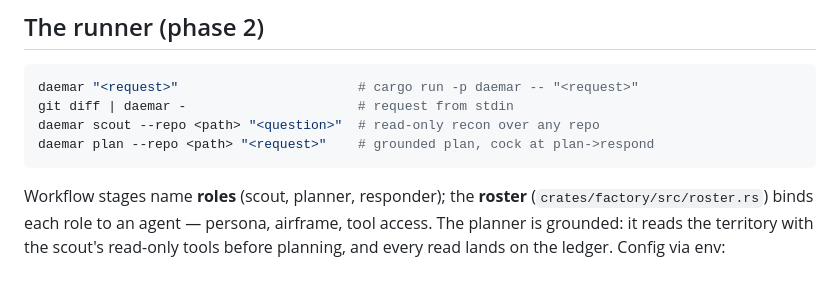
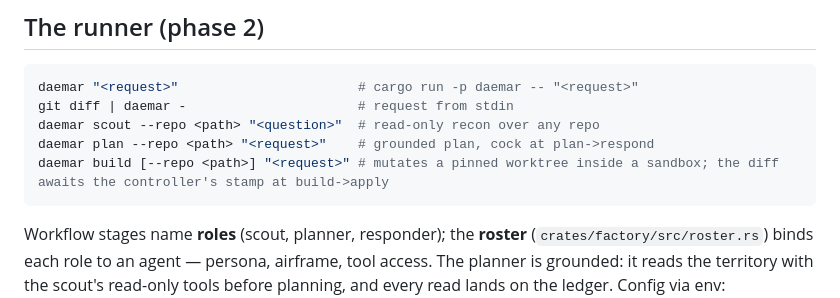
Before and after one commit to kwmaddox/daemar, a Markdown page: README.md, the part around the change. GitHub-like rendering; blank space fills up the shorter version.

Commit message:
slip 019fd42e-3f9b-7ce0-b159-4079f80559f4: In README.md there is a line listing the daemar CLI commands or describing what daemar does. Find the most fi…
granted-by: kendall
via: daemar gate:apply

````diff
--- a/README.md
+++ b/README.md
@@ -35,6 +35,7 @@ daemar "<request>"                       # cargo run -p daemar -- "<request>"
 git diff | daemar -                      # request from stdin
 daemar scout --repo <path> "<question>"  # read-only recon over any repo
 daemar plan --repo <path> "<request>"    # grounded plan, cock at plan->respond
+daemar build [--repo <path>] "<request>" # mutates a pinned worktree inside a sandbox; the diff awaits the controller's stamp at build->apply
 ```
 
 Workflow stages name **roles** (scout, planner, responder); the **roster**
````
